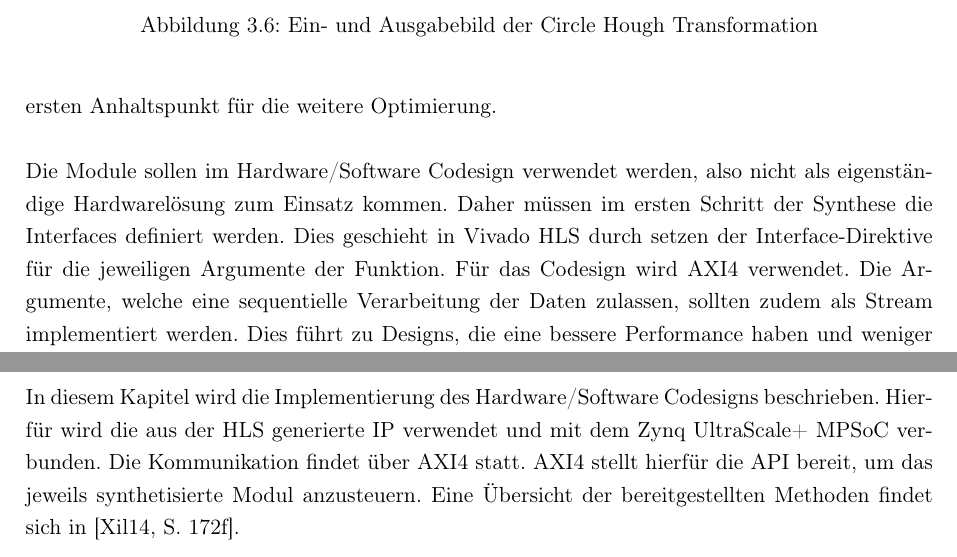
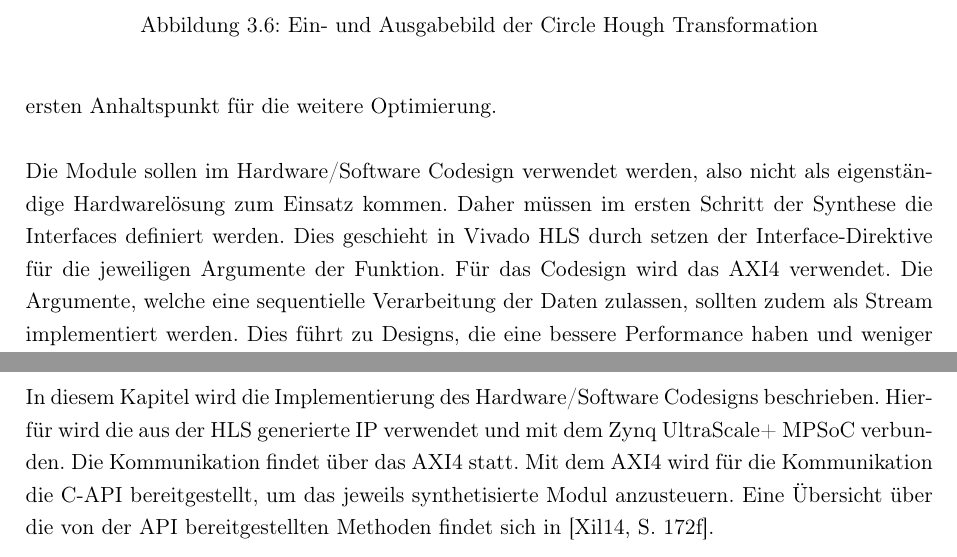
Before and after one commit to freeDom-/hough, a LaTeX document (Ausarbeitung/bachelorarbeit.tex, which reads Ausarbeitung/Inhalt/HWSW_Codesign/Auslagerung.tex, Ausarbeitung/Inhalt/HWSW_Codesign/Synthese_Und_Optimierungen.tex): two parts of pages 37 and 39 of 45, joined at a grey line, cut so that both start at the same text. Compiled offline with pdfLaTeX; an older LaTeX class or package is replaced by its successor.

Commit message:
smaller corrections

```diff
--- a/Ausarbeitung/Inhalt/HWSW_Codesign/Auslagerung.tex
+++ b/Ausarbeitung/Inhalt/HWSW_Codesign/Auslagerung.tex
@@ -1 +1 @@
-In diesem Kapitel wird die Implementierung des Hardware/Software Codesigns beschrieben. Hierfür wird die aus der \ac{HLS} generierte \ac{IP} verwendet und mit dem Zynq UltraScale+ MPSoC verbunden. Die Kommunikation findet über \ac{AXI4} statt. \ac{AXI4} stellt hierfür die API bereit, um das jeweils synthetisierte Modul anzusteuern. Eine Übersicht der bereitgestellten Methoden findet sich in \cite[S. 172f]{vivado902ug}.
+In diesem Kapitel wird die Implementierung des Hardware/Software Codesigns beschrieben. Hierfür wird die aus der \ac{HLS} generierte \ac{IP} verwendet und mit dem Zynq UltraScale+ MPSoC verbunden. Die Kommunikation findet über das \ac{AXI4} statt. Mit dem \ac{AXI4} wird für die Kommunikation die C-API bereitgestellt, um das jeweils synthetisierte Modul anzusteuern. Eine Übersicht über die von der API bereitgestellten Methoden findet sich in \cite[S. 172f]{vivado902ug}.
--- a/Ausarbeitung/Inhalt/HWSW_Codesign/Synthese_Und_Optimierungen.tex
+++ b/Ausarbeitung/Inhalt/HWSW_Codesign/Synthese_Und_Optimierungen.tex
@@ -1,7 +1,7 @@
 Für die Auslagerung der Komponenten auf die \ac{PL} müssen diese zunächst in Hardware umgewandelt werden. Die im vorigen Kapitel vorgestellten Softwareimplementierungen werden dazu mittels Vivado HLS zu einem \ac{RTL} synthetisiert. Anschließend wird das \ac{RTL} über eine C/\ac{RTL} Cosimulation verifiziert und kann schließlich als \ac{IP} in Vivado zum Hardware/Software Codesign verwendet werden. Bei der Synthese werden bereits approximierte Daten bezüglich der Laufzeit und den benötigten Ressourcen erzeugt. Die erzeugten Daten bieten einen ersten Anhaltspunkt für die weitere Optimierung.
 \\
 \\
-Die Module sollen im Hardware/Software Codesign verwendet werden, also nicht als eigenständige Hardwarelösung zum Einsatz kommen. Daher müssen im ersten Schritt der Synthese die Interfaces definiert werden. Dies geschieht in Vivado HLS durch setzen der Interface-Direktive für die jeweiligen Argumente der Funktion. Für das Codesign wird \ac{AXI4} verwendet. Die Argumente, welche eine sequentielle Verarbeitung der Daten zulassen, sollten zudem als Stream implementiert werden. Dies führt zu Designs, die eine bessere Performance haben und weniger Ressourcen benötigen. \cite[S. 113ff]{vivado902ug}
+Die Module sollen im Hardware/Software Codesign verwendet werden, also nicht als eigenständige Hardwarelösung zum Einsatz kommen. Daher müssen im ersten Schritt der Synthese die Interfaces definiert werden. Dies geschieht in Vivado HLS durch setzen der Interface-Direktive für die jeweiligen Argumente der Funktion. Für das Codesign wird das \ac{AXI4} verwendet. Die Argumente, welche eine sequentielle Verarbeitung der Daten zulassen, sollten zudem als Stream implementiert werden. Dies führt zu Designs, die eine bessere Performance haben und weniger Ressourcen benötigen. \cite[S. 113ff]{vivado902ug}
 \\
 \\
 Die Optimierung findet in zwei Schritten statt: Zuerst wird die Laufzeit minimiert. Dies geschieht vor allem durch Pipelining von Schleifen und Funktionen sowie durch Loop unrolling. Loop unrolling bezeichnet das Zusammenfassen von allen Iterationsschritten einer Schleife zu einem einzigen Schritt. Loop unrolling stellt für das Pipelining einer äußeren Schleife eine notwendige Bedingung dar. Allerdings führt Loop unrolling auch zu einem hohen Ressourcenverbrauch. Der Kompromiss zwischen Laufzeitersparnis und erhöhtem Hardwareaufwand muss in jedem Fall einzeln betrachtet werden.
```
